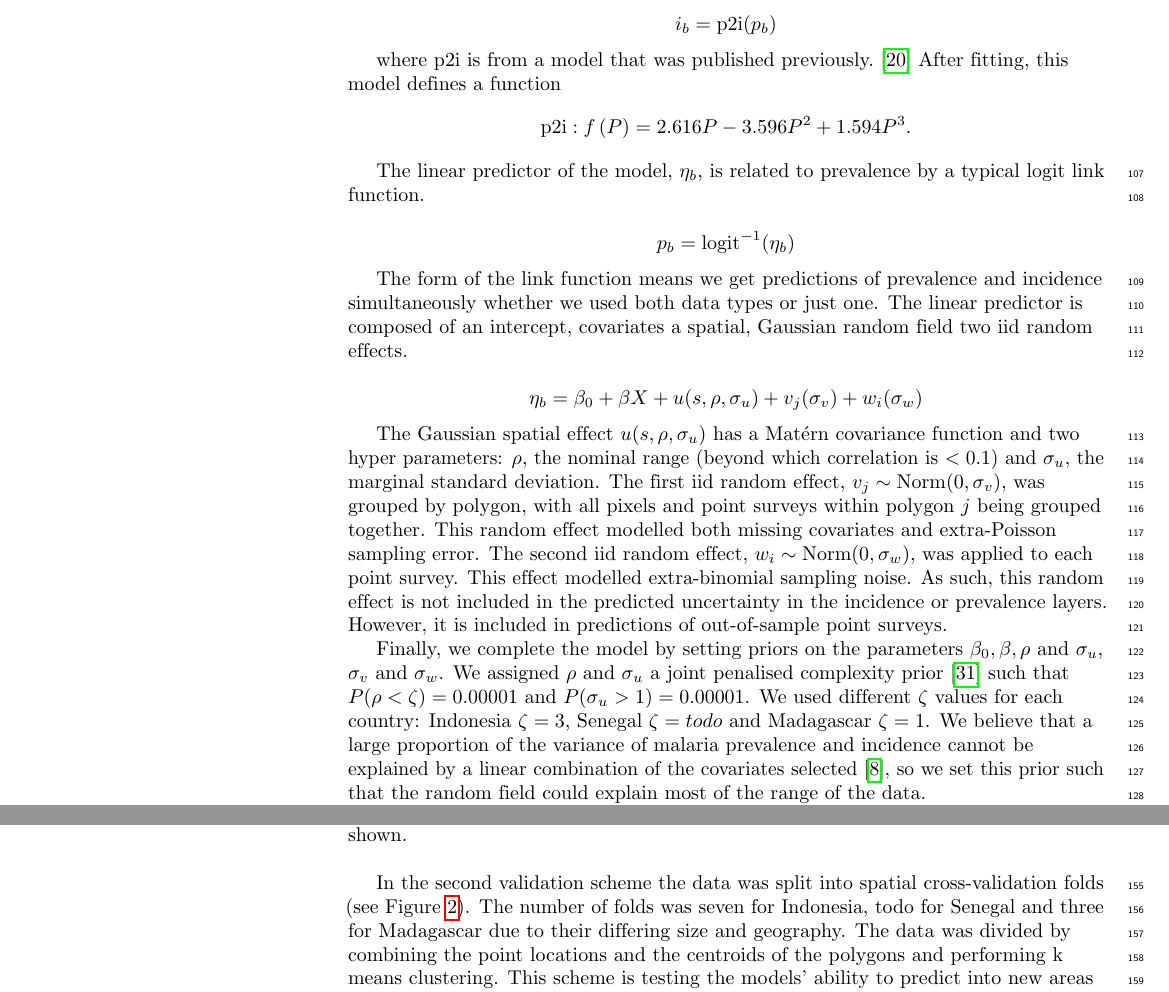
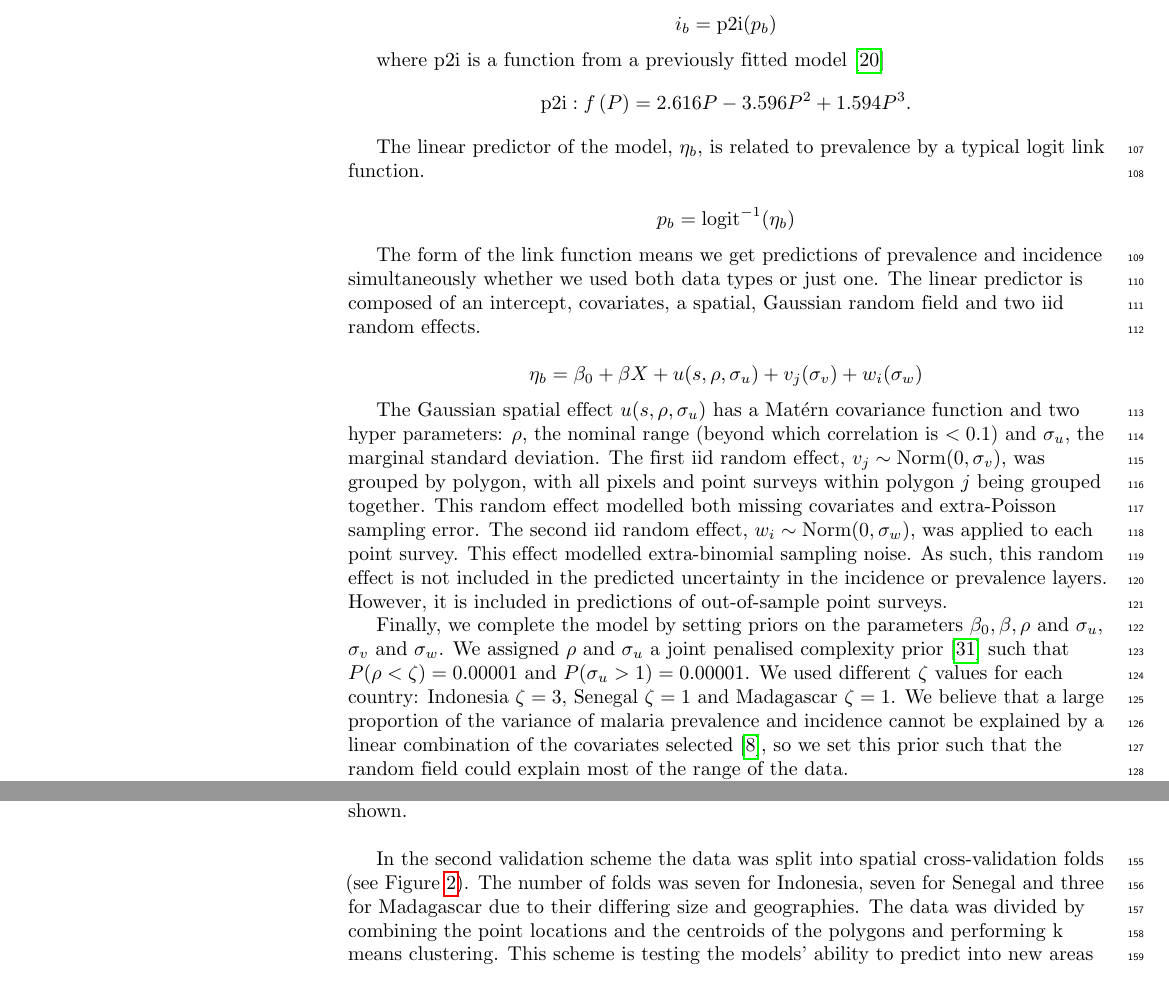
Before and after one commit to timcdlucas/Mapping-malaria-by-sharing-spatial-information-between-incidence-and-prevalence-datasets-manuscript, a LaTeX document (ms.tex): two parts of pages 4 and 5 of 12, joined at a grey line, cut so that both start at the same text. Compiled offline with pdfLaTeX.

Commit message:
Small methods edits.

```diff
--- a/ms.tex
+++ b/ms.tex
@@ -365,8 +365,7 @@ $$i_a = \frac{ \sum(i_b \mathrm{pop}_b)}{\sum  \mathrm{pop}_b} $$
 
 $$i_b = \mathrm{p2i}(p_b)$$
 
-where $\mathrm{p2i}$ is from a model that was published previously. \cite{cameron2015defining}
-After fitting, this model defines a function
+where $\mathrm{p2i}$ is a function from a previously fitted model \cite{cameron2015defining}
 $$\mathrm{p2i}: f\left(P\right) = 2.616P - 3.596P^2 + 1.594P^3.$$
 
 The linear predictor of the model, $\eta_b$, is related to prevalence by a typical logit link function.
@@ -375,7 +374,7 @@ $$p_b = \operatorname{logit}^{-1}(\eta_b)$$
 
 
 The form of the link function means we get predictions of prevalence and incidence simultaneously whether we used both data types or just one.
-The linear predictor is composed of an intercept, covariates a spatial, Gaussian random field two iid random effects.
+The linear predictor is composed of an intercept, covariates, a spatial, Gaussian random field and two iid random effects.
 
 $$\eta_b = \beta_0 + \beta X  + u(s, \rho, \sigma_u) + v_j(\sigma_v) + w_i(\sigma_w)$$
 
@@ -389,7 +388,7 @@ However, it is included in predictions of out-of-sample point surveys.
 
 Finally, we complete the model by setting priors on the parameters $\beta_0, \beta, \rho$ and $\sigma_u$, $\sigma_v$ and $\sigma_w$.
 We assigned $\rho$ and $\sigma_u$ a joint penalised complexity prior \cite{fuglstad2018constructing} such that $P(\rho < \zeta) = 0.00001$ and $P(\sigma_u > 1) = 0.00001$.
-We used different $\zeta$ values for each country: Indonesia $\zeta = 3$, Senegal $\zeta = todo$ and Madagascar $\zeta = 1$.
+We used different $\zeta$ values for each country: Indonesia $\zeta = 3$, Senegal $\zeta = 1$ and Madagascar $\zeta = 1$.
 We believe that a large proportion of the variance of malaria prevalence and incidence cannot be explained by a linear combination of the covariates selected \cite{bhatt2017improved}, so we set this prior such that the random field could explain most of the range of the data.
 
 We assigned $\sigma_v$ a penalised complexity prior \cite{simpson2017penalising} such that $P(\sigma_v > 0.05) = 0.0000001$
@@ -439,7 +438,7 @@ Thus this cross-validation scheme can be seen as asking whether aggregated incid
 
 
 In the second validation scheme the data was split into spatial cross-validation folds (see Figure~\ref{fig:cv_spatial}).
-The number of folds was seven for Indonesia, todo for Senegal and three for Madagascar due to their differing size and geography.
+The number of folds was seven for Indonesia, seven for Senegal and three for Madagascar due to their differing size and geographies.
 The data was divided by combining the point locations and the centroids of the polygons and performing k means clustering.
 This scheme is testing the models' ability to predict into new areas with little information from the spatial random field.
 
```
Also changed, not shown: ms.tex (2 more changed lines).
